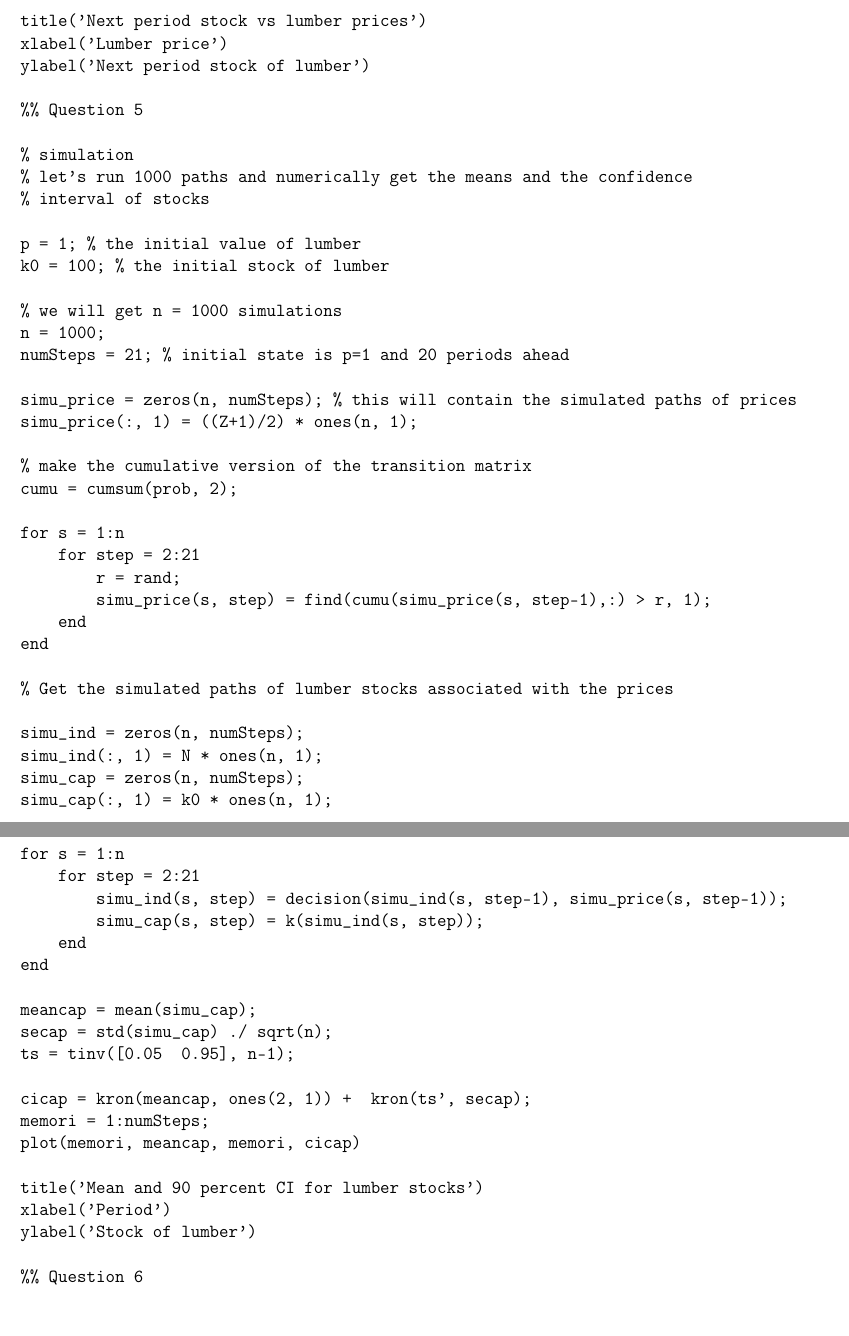
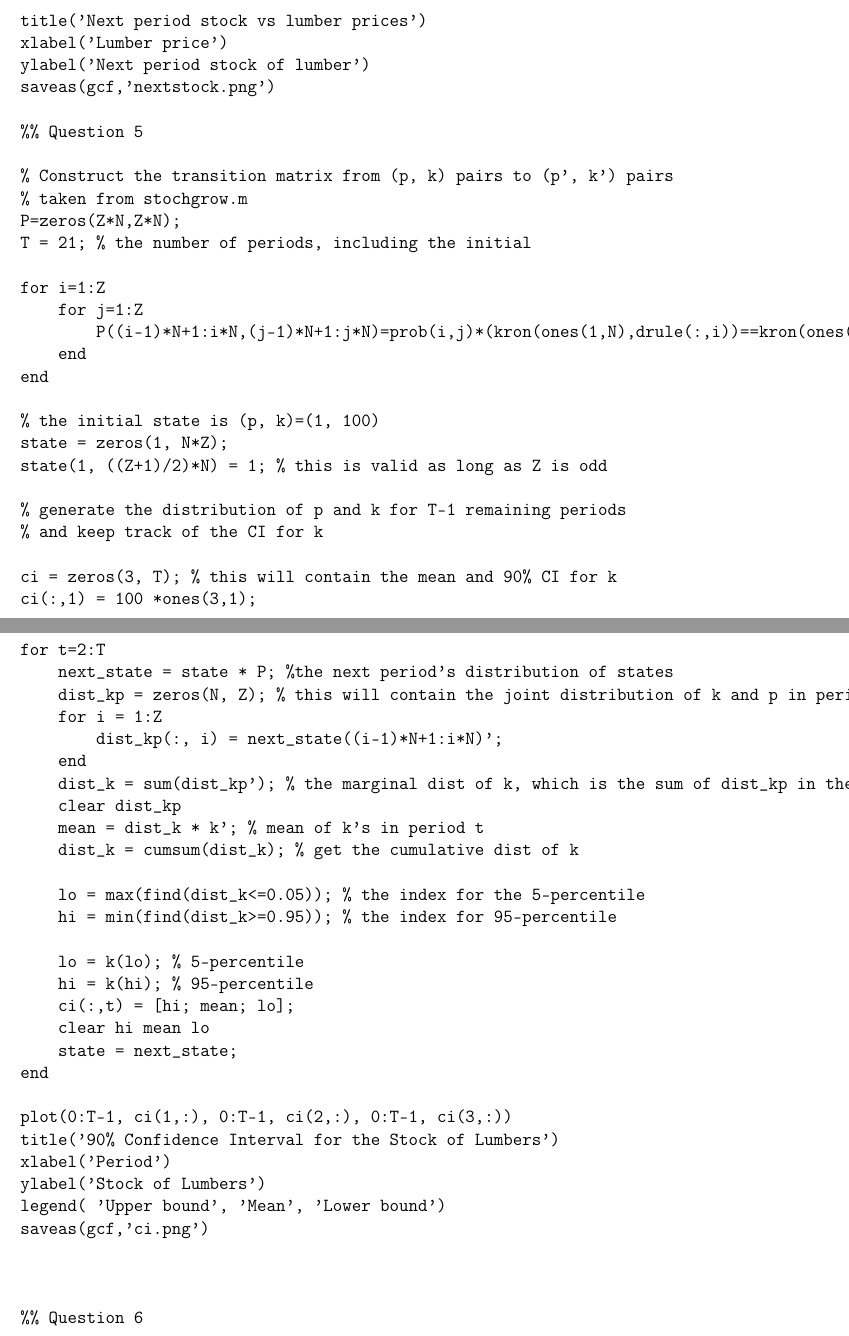
Before and after one commit to motoakitakahashi/Homework_Econ512, a LaTeX problem sheet (HW6/Hw6.tex): two parts of pages 9 and 10 of 10 before the commit and two parts of pages 9 and 10 of 12 after it, joined at a grey line, cut so that both start at the same text. Compiled offline with pdfLaTeX.

Commit message:
tex and pdf

```diff
--- a/HW6/Hw6.tex
+++ b/HW6/Hw6.tex
@@ -139,7 +145,11 @@ plot(grid, decision(1,:), grid, decision(101,:), grid, decision(201,:), grid, de
+end
+
+plot(grid, drule(1,:), grid, drule(101,:), grid, drule(201,:), grid, drule(301,:), grid, drule(401,:), grid, drule(501,:), grid, drule(601,:),grid, drule(701,:),grid, drule(801,:), grid, drule(901,:))
 
 title('Next period stock vs lumber prices')
 xlabel('Lumber price')
 ylabel('Next period stock of lumber')
+saveas(gcf,'nextstock.png')
 
 %% Question 5
 
@@ -154,16 +161,6 @@ k0 = 100; % the initial stock of lumber
-n = 1000;
-numSteps = 21; % initial state is p=1 and 20 periods ahead
-
-simu_price = zeros(n, numSteps); % this will contain the simulated paths of prices
-simu_price(:, 1) = ((Z+1)/2) * ones(n, 1);
-
-% make the cumulative version of the transition matrix
-cumu = cumsum(prob, 2);
-
-for s = 1:n
-    for step = 2:21
-        r = rand;
-        simu_price(s, step) = find(cumu(simu_price(s, step-1),:) > r, 1);
+for i=1:Z
+    for j=1:Z
+        P((i-1)*N+1:i*N,(j-1)*N+1:j*N)=prob(i,j)*(kron(ones(1,N),drule(:,i))==kron(ones(N,1),k));
     end
 end
 
@@ -171,16 +170,28 @@ end
 
-simu_ind = zeros(n, numSteps);
-simu_ind(:, 1) = N * ones(n, 1);
-simu_cap = zeros(n, numSteps);
-simu_cap(:, 1) = k0 * ones(n, 1);
+% generate the distribution of p and k for T-1 remaining periods
+% and keep track of the CI for k
 
-for s = 1:n
-    for step = 2:21
-        simu_ind(s, step) = decision(simu_ind(s, step-1), simu_price(s, step-1));
-        simu_cap(s, step) = k(simu_ind(s, step));
+ci = zeros(3, T); % this will contain the mean and 90% CI for k
+ci(:,1) = 100 *ones(3,1);
+
+for t=2:T
+    next_state = state * P; %the next period's distribution of states
+    dist_kp = zeros(N, Z); % this will contain the joint distribution of k and p in period t
+    for i = 1:Z
+        dist_kp(:, i) = next_state((i-1)*N+1:i*N)';
     end
+    dist_k = sum(dist_kp'); % the marginal dist of k, which is the sum of dist_kp in the p dimension
+    clear dist_kp
+    mean = dist_k * k'; % mean of k's in period t
+    dist_k = cumsum(dist_k); % get the cumulative dist of k
+
+    lo = max(find(dist_k<=0.05)); % the index for the 5-percentile
+    hi = min(find(dist_k>=0.95)); % the index for 95-percentile
+
+    lo = k(lo); % 5-percentile
+    hi = k(hi); % 95-percentile
+    ci(:,t) = [hi; mean; lo];
+    clear hi mean lo
+    state = next_state;
 end
 
-meancap = mean(simu_cap);
-secap = std(simu_cap) ./ sqrt(n);
-ts = tinv([0.05  0.95], n-1);
@@ -187,13 +201,11 @@ ts = tinv([0.05  0.95], n-1);
+ylabel('Stock of Lumbers')
+legend( 'Upper bound', 'Mean', 'Lower bound')
+saveas(gcf,'ci.png')
 
-cicap = kron(meancap, ones(2, 1)) +  kron(ts', secap);
-memori = 1:numSteps;
-plot(memori, meancap, memori, cicap)
 
-title('Mean and 90 percent CI for lumber stocks')
-xlabel('Period')
-ylabel('Stock of lumber')
 
 %% Question 6
 
 % for question 6, redo with Z = 5
 \end{verbatim}
+\clearpage
```
Also changed, not shown: HW6/Hw6.pdf, HW6/Hw6.tex (92 more changed lines).
